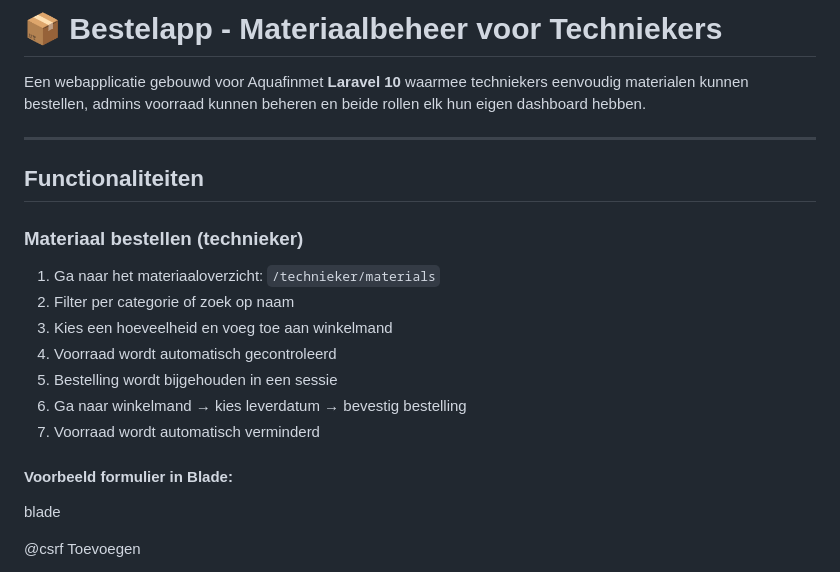
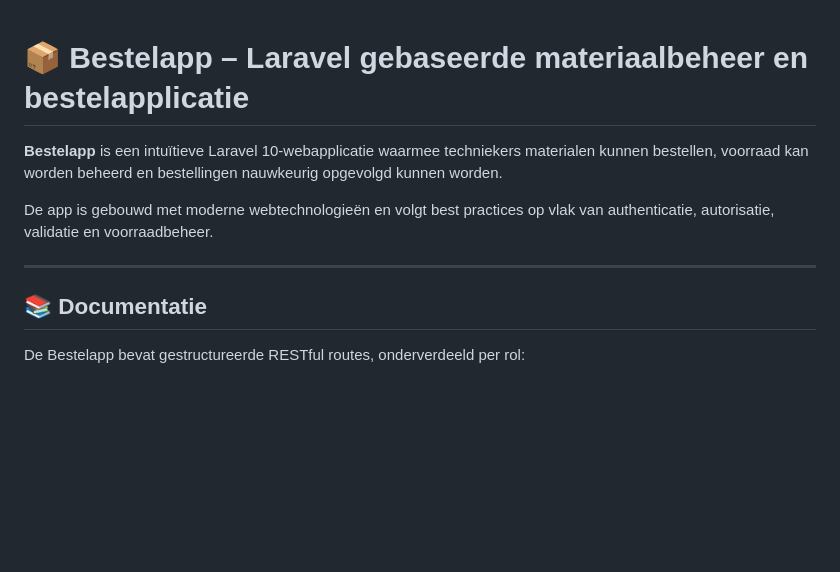
Before and after one commit to kiranchaudry97/groep5.project.bestelapp, a Markdown page: README.md, the part around one of its changes. Rendered like a GitHub page; blank space fills up the shorter version.

```diff
--- a/README.md
+++ b/README.md
@@ -1,29 +1,13 @@
-# 📦 Bestelapp - Materiaalbeheer voor Techniekers
 
-Een webapplicatie gebouwd voor Aquafinmet  **Laravel 10** waarmee techniekers eenvoudig materialen kunnen bestellen, admins voorraad kunnen beheren en beide rollen elk hun eigen dashboard hebben.
+# 📦 Bestelapp – Laravel gebaseerde materiaalbeheer en bestelapplicatie
+
+**Bestelapp** is een intuïtieve Laravel 10-webapplicatie waarmee techniekers materialen kunnen bestellen, voorraad kan worden beheerd en bestellingen nauwkeurig opgevolgd kunnen worden.
+
+De app is gebouwd met moderne webtechnologieën en volgt best practices op vlak van authenticatie, autorisatie, validatie en voorraadbeheer.
 
 ---
 
-## Functionaliteiten
+## 📚 Documentatie
 
-### Materiaal bestellen (technieker)
+De Bestelapp bevat gestructureerde RESTful routes, onderverdeeld per rol:
 
-1. Ga naar het materiaaloverzicht: `/technieker/materials`
-2. Filter per categorie of zoek op naam
-3. Kies een hoeveelheid en voeg toe aan winkelmand
-4. Voorraad wordt automatisch gecontroleerd
-5. Bestelling wordt bijgehouden in een sessie
-6. Ga naar winkelmand → kies leverdatum → bevestig bestelling
-7. Voorraad wordt automatisch verminderd
-
-#### Voorbeeld formulier in Blade:
-
-blade
-<form method="POST" action="{{ route('technieker.cart.add') }}">
-  @csrf
-  <input type="hidden" name="material_id" value="{{ $material->id }}">
-  <input type="number" name="aantal" max="{{ $material->voorraad }}" required>
-  <button type="submit">Toevoegen</button>
-</form>
-
-
```
Also changed, not shown: other parts of README.md (+131 -126 lines).
